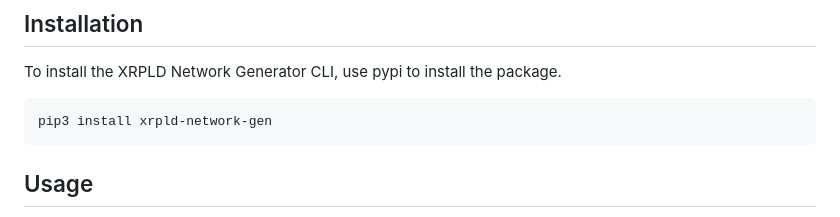
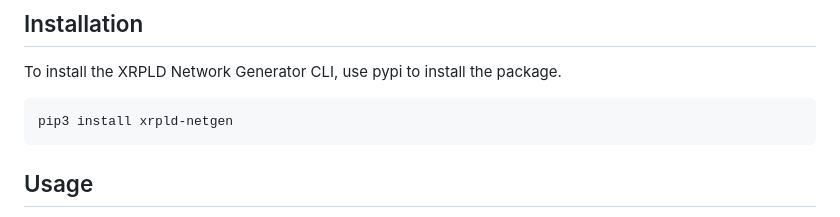
Before and after one commit to Transia-RnD/xrpld-network-gen, a Markdown page: README.md, the part around the change. Rendered like a GitHub page.

````diff
--- a/README.md
+++ b/README.md
@@ -17,7 +17,7 @@ Before using the XRPLD Network Generator CLI, ensure that you have the following
 To install the XRPLD Network Generator CLI, use pypi to install the package.
 
 ```bash
-pip3 install xrpld-network-gen
+pip3 install xrpld-netgen
 ```
 
 ## Usage
````
